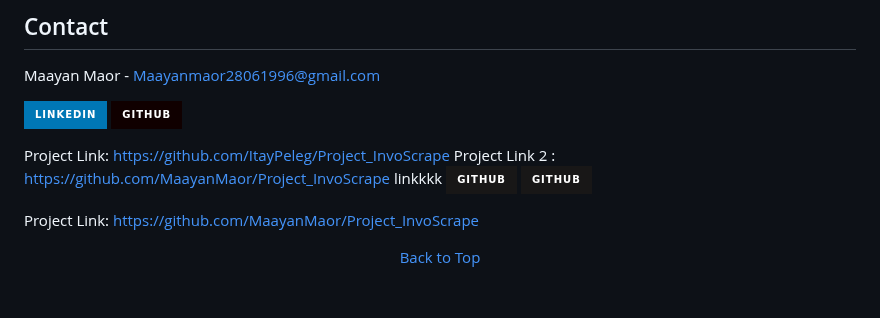
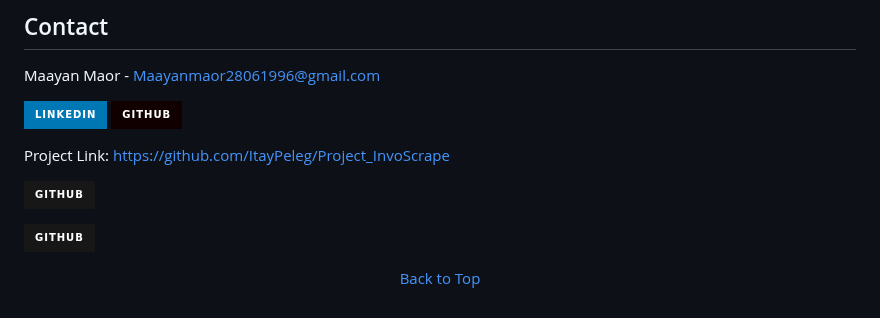
Before and after one commit to maayanmaor/InvoScrape_Project, a Markdown page: README.md, the part around the change. Drawn GitHub-style; badges without logos.

```diff
--- a/README.md
+++ b/README.md
@@ -65,17 +65,13 @@ Maayan Maor - Maayanmaor28061996@gmail.com
 
 
 Project Link: [https://github.com/ItayPeleg/Project_InvoScrape](https://github.com/ItayPeleg/Project_InvoScrape)
-Project Link 2 : [https://github.com/MaayanMaor/Project_InvoScrape](https://github.com/MaayanMaor/Project_InvoScrape)
-linkkkk
+
 [![GitHub](https://img.shields.io/badge/GitHub-181717?style=for-the-badge&logo=github&logoColor=white)](https://github.com/maayanmaor/InvoScrape_Project)
+
 [![GitHub](https://img.shields.io/badge/GitHub-181717?style=for-the-badge&logo=github&logoColor=white)](https://github.com/maayanmaor/InvoScrape_Project)
 
 
 
-
-
-
-Project Link: [https://github.com/MaayanMaor/Project_InvoScrape](https://github.com/MaayanMaor/Project_InvoScrape)
 </div>
 
 <!-- BACK TO TOP -->
```
